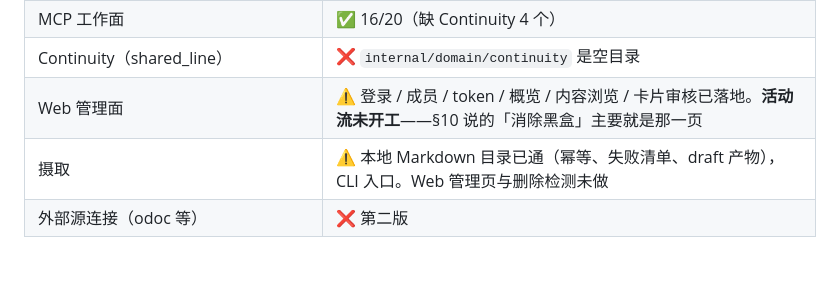
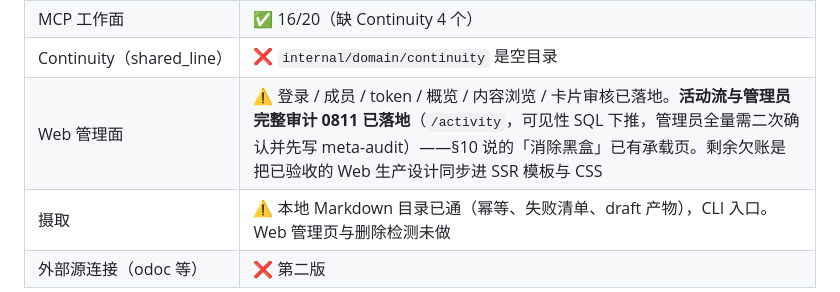
Before and after one commit to xiaomao361/claracore-server, a Markdown page: docs/01-architecture.md, the part around one of its changes. GitHub-like rendering; blank space fills up the shorter version.

```diff
--- a/docs/01-architecture.md
+++ b/docs/01-architecture.md
@@ -411,7 +411,7 @@ location /mcp {
 | 两段式检索 + 索引队列 + Embedder | ✅ 已落地，真模型验证过召回质量 |
 | MCP 工作面 | ✅ 16/20（缺 Continuity 4 个） |
 | Continuity（shared_line） | ❌ `internal/domain/continuity` 是空目录 |
-| Web 管理面 | ⚠️ 登录 / 成员 / token / 概览 / 内容浏览 / 卡片审核已落地。**活动流未开工**——§10 说的「消除黑盒」主要就是那一页 |
+| Web 管理面 | ⚠️ 登录 / 成员 / token / 概览 / 内容浏览 / 卡片审核已落地。**活动流与管理员完整审计 0811 已落地**（`/activity`，可见性 SQL 下推，管理员全量需二次确认并先写 meta-audit）——§10 说的「消除黑盒」已有承载页。剩余欠账是把已验收的 Web 生产设计同步进 SSR 模板与 CSS |
 | 摄取 | ⚠️ 本地 Markdown 目录已通（幂等、失败清单、draft 产物），CLI 入口。Web 管理页与删除检测未做 |
 | 外部源连接（odoc 等） | ❌ 第二版 |
 
```
Also changed, not shown: other parts of docs/01-architecture.md (+1 -1 lines).
